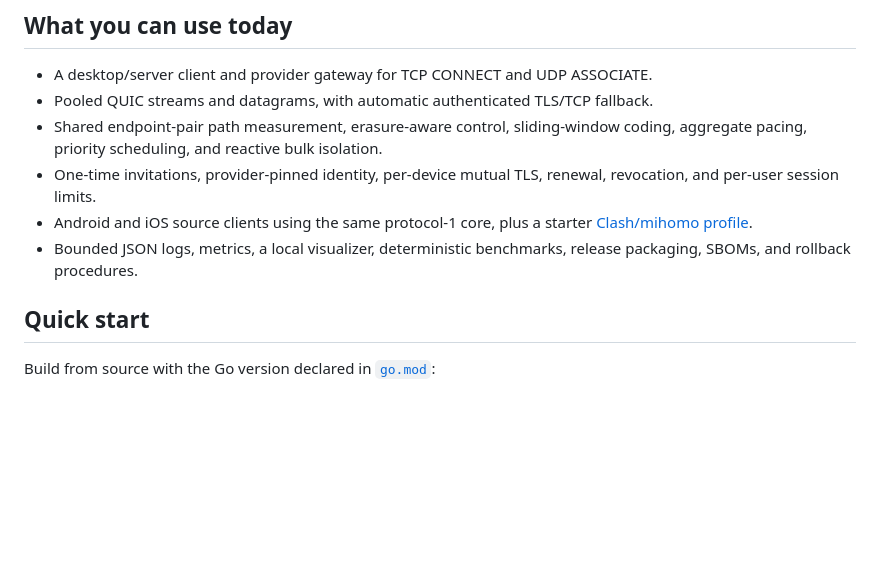
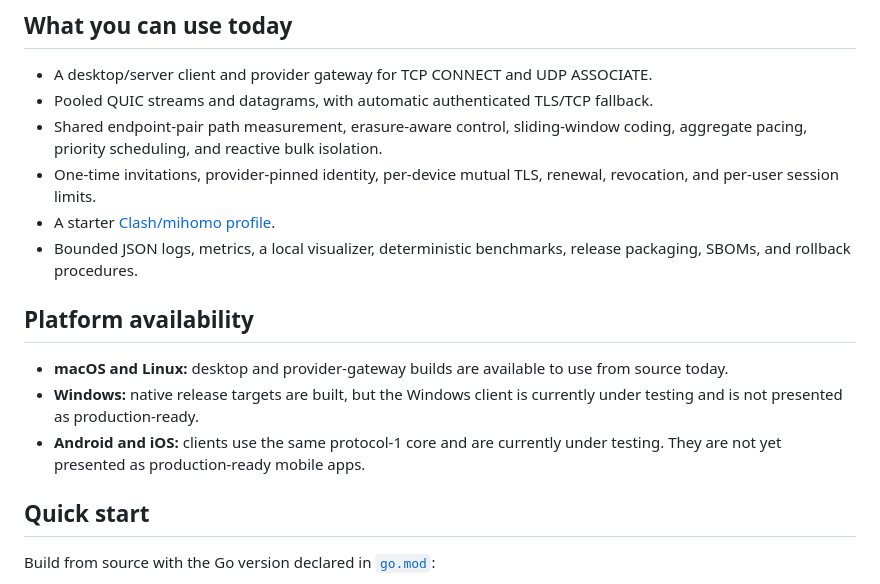
Before and after one commit to 4fuu/niulang, a Markdown page: README.md, the part around the change. Rendered like a GitHub page; blank space fills up the shorter version.

Commit message:
docs: clarify platform testing status

```diff
--- a/README.md
+++ b/README.md
@@ -115,10 +115,18 @@ alongside bulk goodput rather than claiming a universal win. See the full
   coding, aggregate pacing, priority scheduling, and reactive bulk isolation.
 - One-time invitations, provider-pinned identity, per-device mutual TLS,
   renewal, revocation, and per-user session limits.
-- Android and iOS source clients using the same protocol-1 core, plus a starter
-  [Clash/mihomo profile](deploy/clash-queqiao.yaml).
+- A starter [Clash/mihomo profile](deploy/clash-queqiao.yaml).
 - Bounded JSON logs, metrics, a local visualizer, deterministic benchmarks,
   release packaging, SBOMs, and rollback procedures.
+
+## Platform availability
+
+- **macOS and Linux:** desktop and provider-gateway builds are available to use
+  from source today.
+- **Windows:** native release targets are built, but the Windows client is
+  currently under testing and is not presented as production-ready.
+- **Android and iOS:** clients use the same protocol-1 core and are currently
+  under testing. They are not yet presented as production-ready mobile apps.
 
 ## Quick start
 
```
